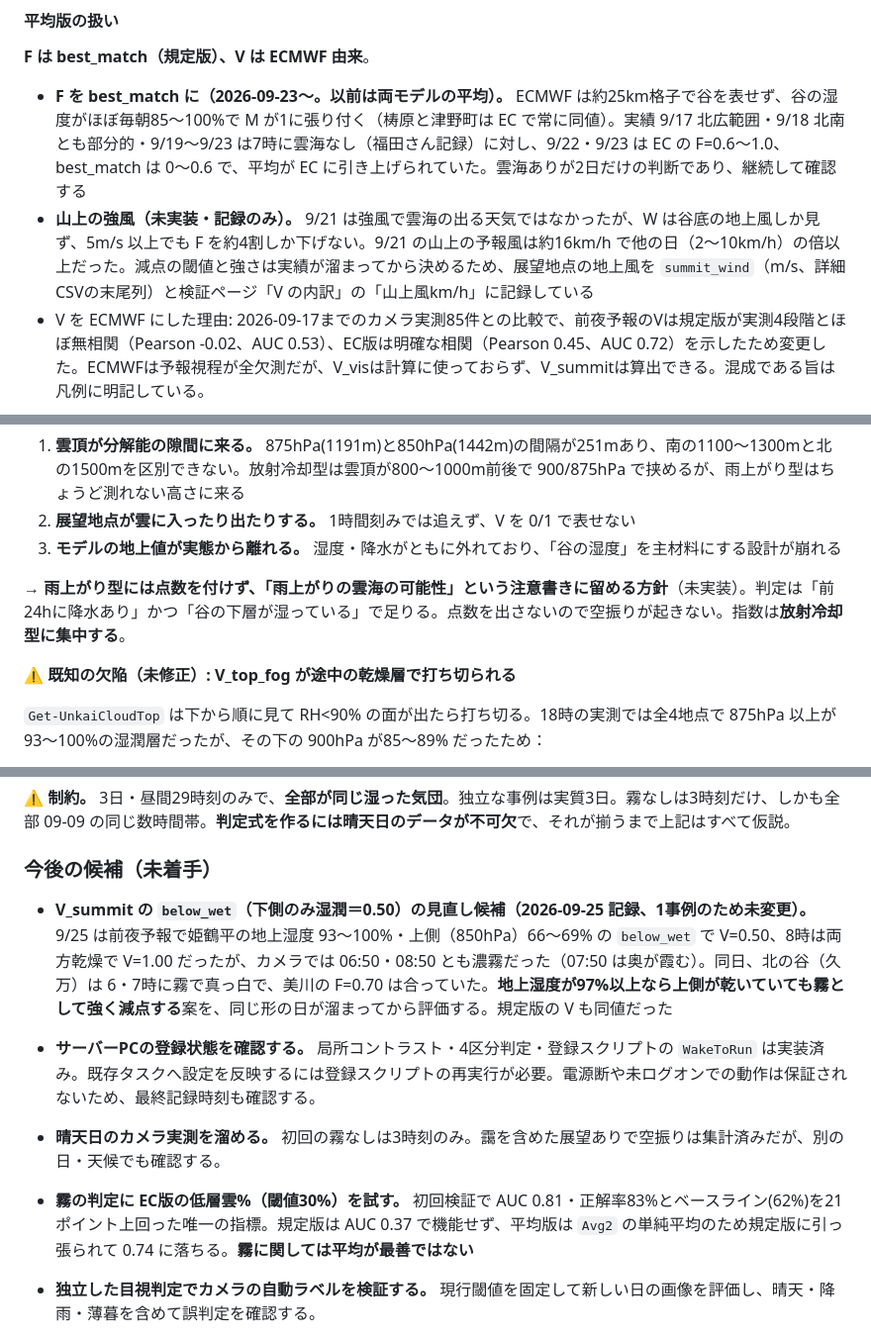
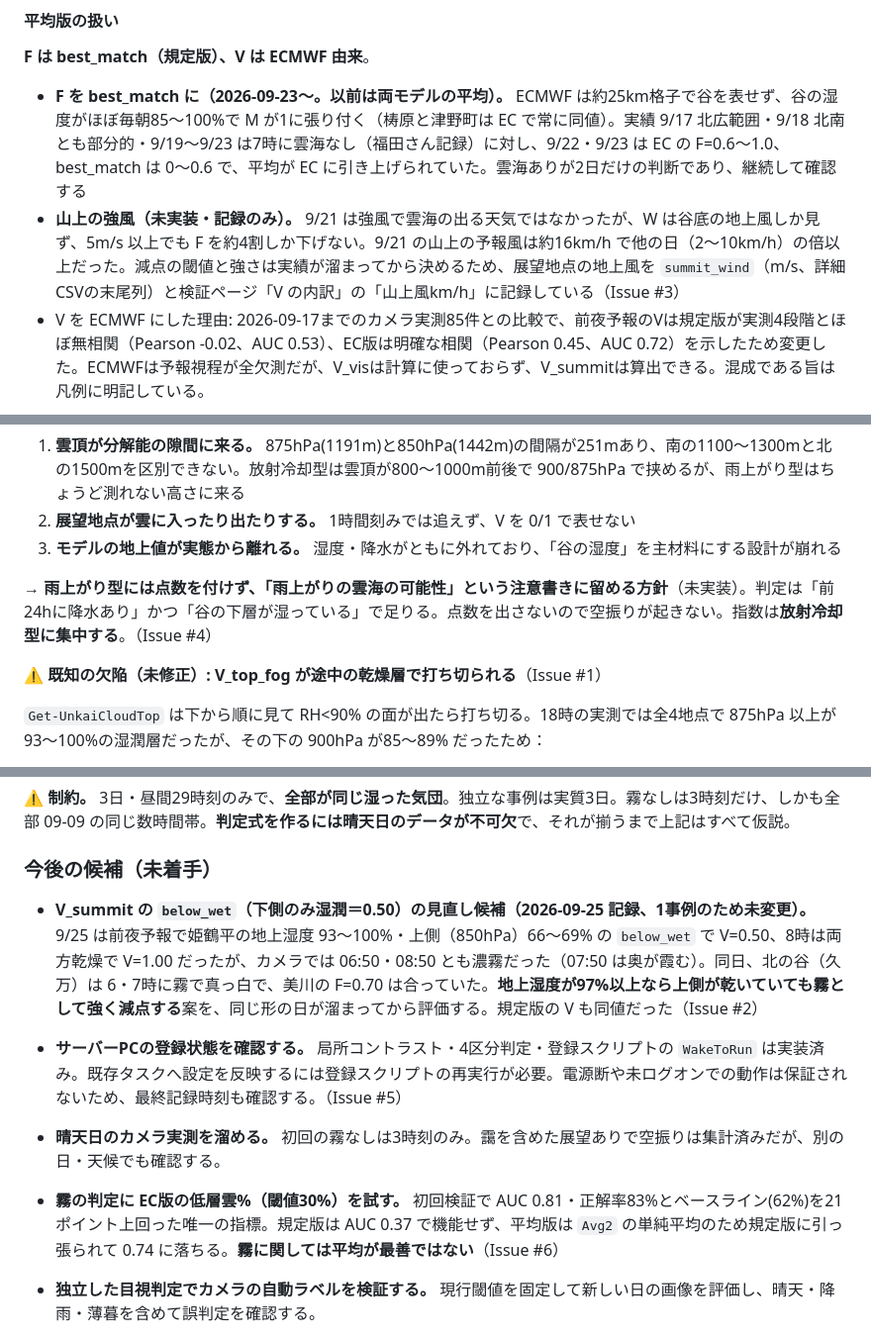
Before and after one commit to t-fukuda-ux/karstweather, a Markdown page: SYSTEM.md, 3 parts joined by grey strips. Shown at 99% size. GitHub-like rendering.

Commit message:
docs: SYSTEM.mdの未解決事項にIssue番号の参照を追加
未修正の欠陥・未実装・未着手の項目6件をGitHub Issues(#1〜#6)へ移したため、
該当箇所から参照できるようにした。

Co-Authored-By: Claude Sonnet 5.5 <noreply@anthropic.com>

```diff
--- a/SYSTEM.md
+++ b/SYSTEM.md
@@ -354,7 +354,7 @@ ECMWF は 1000/925/850hPa しか返さないため谷では実質2面しか使
 **F は best_match（規定版）、V は ECMWF 由来**。
 
 - **F を best_match に（2026-09-23〜。以前は両モデルの平均）。** ECMWF は約25km格子で谷を表せず、谷の湿度がほぼ毎朝85〜100%で M が1に張り付く（梼原と津野町は EC で常に同値）。実績 9/17 北広範囲・9/18 北南とも部分的・9/19〜9/23 は7時に雲海なし（福田さん記録）に対し、9/22・9/23 は EC の F=0.6〜1.0、best_match は 0〜0.6 で、平均が EC に引き上げられていた。雲海ありが2日だけの判断であり、継続して確認する
-- **山上の強風（未実装・記録のみ）。** 9/21 は強風で雲海の出る天気ではなかったが、W は谷底の地上風しか見ず、5m/s 以上でも F を約4割しか下げない。9/21 の山上の予報風は約16km/h で他の日（2〜10km/h）の倍以上だった。減点の閾値と強さは実績が溜まってから決めるため、展望地点の地上風を `summit_wind`（m/s、詳細CSVの末尾列）と検証ページ「V の内訳」の「山上風km/h」に記録している
+- **山上の強風（未実装・記録のみ）。** 9/21 は強風で雲海の出る天気ではなかったが、W は谷底の地上風しか見ず、5m/s 以上でも F を約4割しか下げない。9/21 の山上の予報風は約16km/h で他の日（2〜10km/h）の倍以上だった。減点の閾値と強さは実績が溜まってから決めるため、展望地点の地上風を `summit_wind`（m/s、詳細CSVの末尾列）と検証ページ「V の内訳」の「山上風km/h」に記録している（Issue #3）
 - V を ECMWF にした理由: 2026-09-17までのカメラ実測85件との比較で、前夜予報のVは規定版が実測4段階とほぼ無相関（Pearson -0.02、AUC 0.53）、EC版は明確な相関（Pearson 0.45、AUC 0.72）を示したため変更した。ECMWFは予報視程が全欠測だが、V_visは計算に使っておらず、V_summitは算出できる。混成である旨は凡例に明記している。
 
 #### モデルごとの精度上の限界
@@ -385,9 +385,9 @@ ECMWF は 1000/925/850hPa しか返さないため谷では実質2面しか使
 2. **展望地点が雲に入ったり出たりする。** 1時間刻みでは追えず、V を 0/1 で表せない
 3. **モデルの地上値が実態から離れる。** 湿度・降水がともに外れており、「谷の湿度」を主材料にする設計が崩れる
 
-→ **雨上がり型には点数を付けず、「雨上がりの雲海の可能性」という注意書きに留める方針**（未実装）。判定は「前24hに降水あり」かつ「谷の下層が湿っている」で足りる。点数を出さないので空振りが起きない。指数は**放射冷却型に集中する**。
+→ **雨上がり型には点数を付けず、「雨上がりの雲海の可能性」という注意書きに留める方針**（未実装）。判定は「前24hに降水あり」かつ「谷の下層が湿っている」で足りる。点数を出さないので空振りが起きない。指数は**放射冷却型に集中する**。（Issue #4）
 
-**⚠ 既知の欠陥（未修正）: V_top_fog が途中の乾燥層で打ち切られる**
+**⚠ 既知の欠陥（未修正）: V_top_fog が途中の乾燥層で打ち切られる**（Issue #1）
 
 `Get-UnkaiCloudTop` は下から順に見て RH<90% の面が出たら打ち切る。18時の実測では全4地点で 875hPa 以上が93〜100%の湿潤層だったが、その下の 900hPa が85〜89% だったため：
 
@@ -905,11 +905,11 @@ RH2m 82〜99 / RH900 89〜99 / RH875 91〜100 / RH850 86〜99。モデルは「
 
 ### 今後の候補（未着手）
 
-- **V_summit の `below_wet`（下側のみ湿潤＝0.50）の見直し候補（2026-09-25 記録、1事例のため未変更）。** 9/25 は前夜予報で姫鶴平の地上湿度 93〜100%・上側（850hPa）66〜69% の `below_wet` で V=0.50、8時は両方乾燥で V=1.00 だったが、カメラでは 06:50・08:50 とも濃霧だった（07:50 は奥が霞む）。同日、北の谷（久万）は 6・7時に霧で真っ白で、美川の F=0.70 は合っていた。**地上湿度が97%以上なら上側が乾いていても霧として強く減点する**案を、同じ形の日が溜まってから評価する。規定版の V も同値だった
+- **V_summit の `below_wet`（下側のみ湿潤＝0.50）の見直し候補（2026-09-25 記録、1事例のため未変更）。** 9/25 は前夜予報で姫鶴平の地上湿度 93〜100%・上側（850hPa）66〜69% の `below_wet` で V=0.50、8時は両方乾燥で V=1.00 だったが、カメラでは 06:50・08:50 とも濃霧だった（07:50 は奥が霞む）。同日、北の谷（久万）は 6・7時に霧で真っ白で、美川の F=0.70 は合っていた。**地上湿度が97%以上なら上側が乾いていても霧として強く減点する**案を、同じ形の日が溜まってから評価する。規定版の V も同値だった（Issue #2）
 
-- **サーバーPCの登録状態を確認する。** 局所コントラスト・4区分判定・登録スクリプトの `WakeToRun` は実装済み。既存タスクへ設定を反映するには登録スクリプトの再実行が必要。電源断や未ログオンでの動作は保証されないため、最終記録時刻も確認する。
+- **サーバーPCの登録状態を確認する。** 局所コントラスト・4区分判定・登録スクリプトの `WakeToRun` は実装済み。既存タスクへ設定を反映するには登録スクリプトの再実行が必要。電源断や未ログオンでの動作は保証されないため、最終記録時刻も確認する。（Issue #5）
 - **晴天日のカメラ実測を溜める。** 初回の霧なしは3時刻のみ。靄を含めた展望ありで空振りは集計済みだが、別の日・天候でも確認する。
-- **霧の判定に EC版の低層雲%（閾値30%）を試す。** 初回検証で AUC 0.81・正解率83%とベースライン(62%)を21ポイント上回った唯一の指標。規定版は AUC 0.37 で機能せず、平均版は `Avg2` の単純平均のため規定版に引っ張られて 0.74 に落ちる。**霧に関しては平均が最善ではない**
+- **霧の判定に EC版の低層雲%（閾値30%）を試す。** 初回検証で AUC 0.81・正解率83%とベースライン(62%)を21ポイント上回った唯一の指標。規定版は AUC 0.37 で機能せず、平均版は `Avg2` の単純平均のため規定版に引っ張られて 0.74 に落ちる。**霧に関しては平均が最善ではない**（Issue #6）
 - **独立した目視判定でカメラの自動ラベルを検証する。** 現行閾値を固定して新しい日の画像を評価し、晴天・降雨・薄暮を含めて誤判定を確認する。
 - **雲海指数の係数調整**。実績が溜まったら、経験則ベースラインと比較して M の湿度基準・案cの重み・V_summit の 0/0.15/0.50 を見直す。指数がベースラインに勝てないなら式を単純化する判断もありうる
 - 移流型の雲海（放射冷却型以外）を別の判定式として追加する
```
